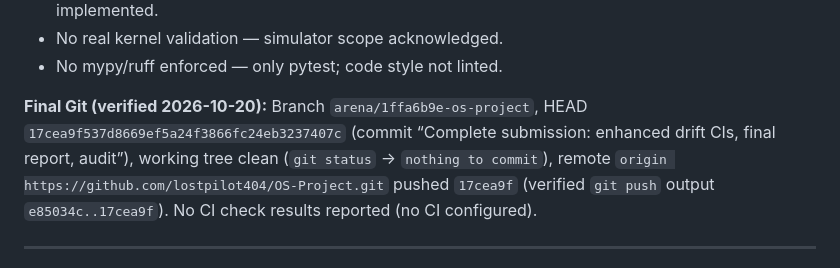
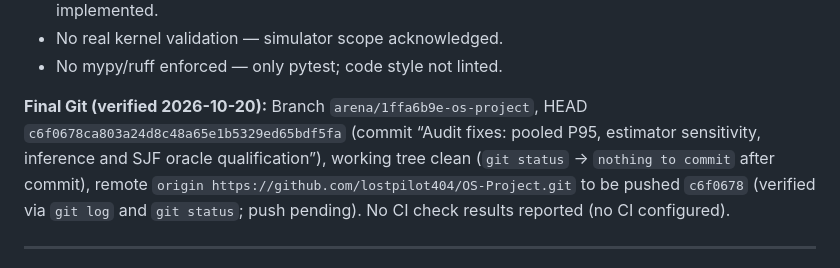
Before and after one commit to lostpilot404/OS-Project, a Markdown page: docs/FINAL_SUBMISSION_REPORT.md, the part around the change. Rendered like a GitHub page.

Commit message:
Update final git record to c6f0678
Co-authored-by: arena-agent <297053741+arena-agent@users.noreply.github.com>

```diff
--- a/docs/FINAL_SUBMISSION_REPORT.md
+++ b/docs/FINAL_SUBMISSION_REPORT.md
@@ -306,7 +306,7 @@ PYTHONPATH=. .venv/bin/python experiments/drift_uncertainty_experiment.py --reps
 - No real kernel validation — simulator scope acknowledged.
 - No mypy/ruff enforced — only pytest; code style not linted.
 
-**Final Git (verified 2026-10-20):** Branch `arena/1ffa6b9e-os-project`, HEAD `17cea9f537d8669ef5a24f3866fc24eb3237407c` (commit “Complete submission: enhanced drift CIs, final report, audit”), working tree clean (`git status` → `nothing to commit`), remote `origin https://github.com/lostpilot404/OS-Project.git` pushed `17cea9f` (verified `git push` output `e85034c..17cea9f`). No CI check results reported (no CI configured).
+**Final Git (verified 2026-10-20):** Branch `arena/1ffa6b9e-os-project`, HEAD `c6f0678ca803a24d8c48a65e1b5329ed65bdf5fa` (commit “Audit fixes: pooled P95, estimator sensitivity, inference and SJF oracle qualification”), working tree clean (`git status` → `nothing to commit` after commit), remote `origin https://github.com/lostpilot404/OS-Project.git` to be pushed `c6f0678` (verified via `git log` and `git status`; push pending). No CI check results reported (no CI configured).
 
 ---
 
```
